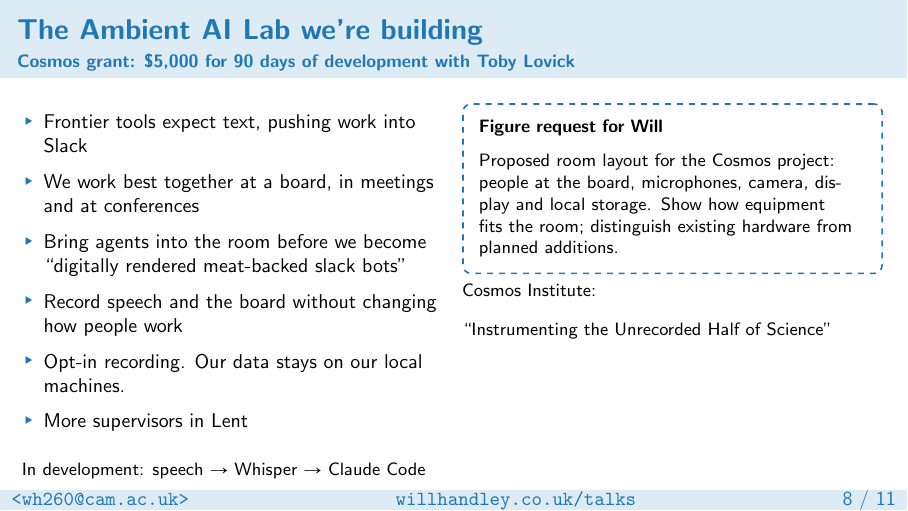
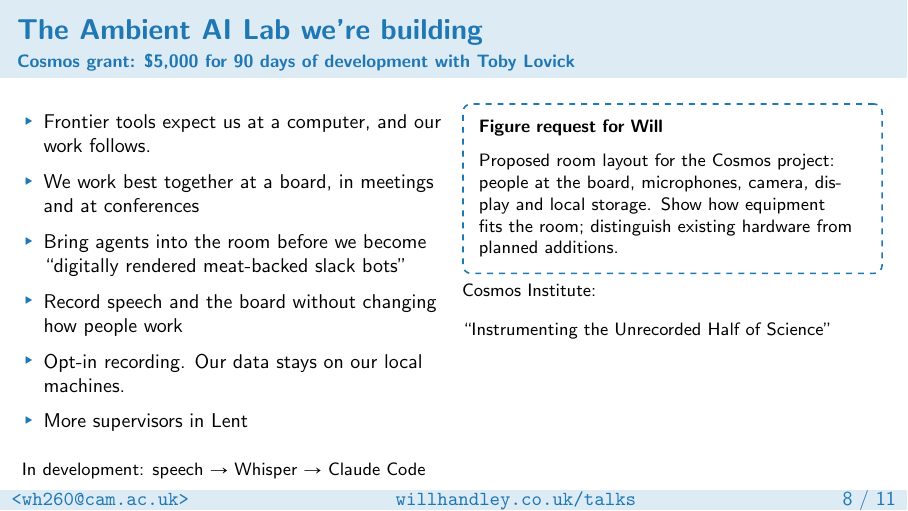
Before and after one commit to williamjameshandley/talks, LaTeX slides (will_handley.tex): page 9 of 12. Compiled offline with pdfLaTeX.

Commit message:
Correct the ambient lab premise to computer-centred tools

```diff
--- a/will_handley.tex
+++ b/will_handley.tex
@@ -342,7 +342,7 @@
         \begin{column}{0.49\textwidth}
             \small
             \begin{itemize}
-                \item Frontier tools expect text, pushing work into Slack
+                \item Frontier tools expect us at a computer, and our work follows.
                 \item We work best together at a board, in meetings and at conferences
                 \item Bring agents into the room before we become ``digitally rendered meat-backed slack bots''
                 \item Record speech and the board without changing how people work
```
